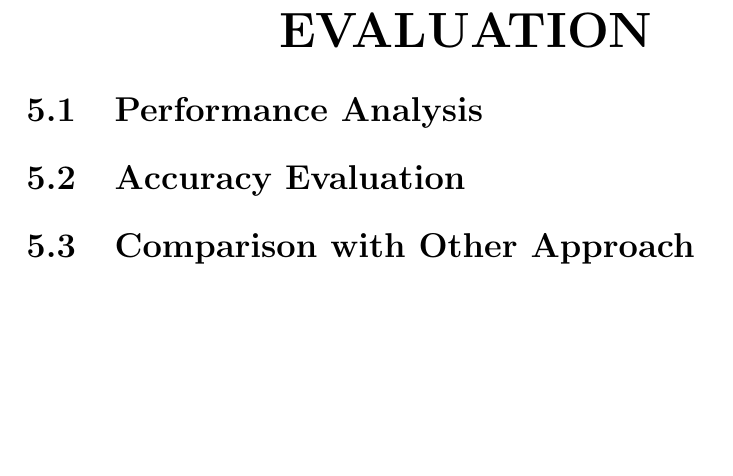
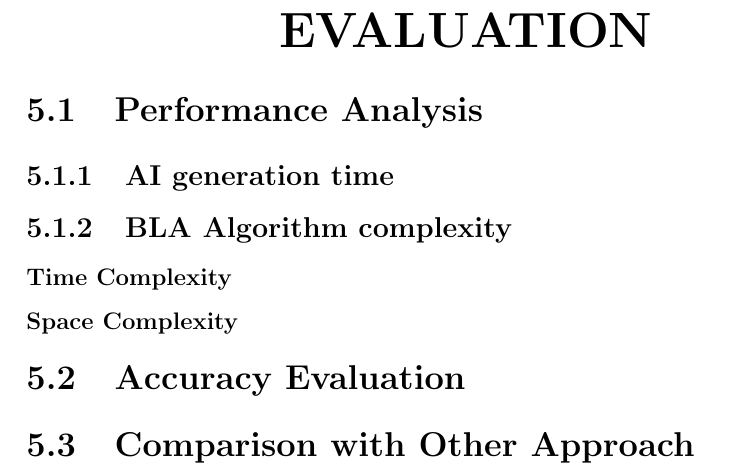
Before and after one commit to meowie2k3/TestGenie, a LaTeX thesis (Document/DaoMinhHuy_ITCSIU21132.tex, which reads Document/chapters/discussion.tex): part of page 41 of 76, cut so that both start at the same text, the shorter picture padded with empty space. Compiled offline with pdfLaTeX.

Commit message:
chap 5 outline

```diff
--- a/Document/chapters/discussion.tex
+++ b/Document/chapters/discussion.tex
@@ -1,6 +1,13 @@
 %% TODO: Make sure to use \textbf or \textit for highlighting keywords, and \cite{} to cite the corresponding quotations
 \section{Performance Analysis}
 
+\subsection{AI generation time}
+
+\subsection{BLA Algorithm complexity}
+
+\subsubsection{Time Complexity}
+
+\subsubsection{Space Complexity}
 
 \section{Accuracy Evaluation}
 
```
Also changed, not shown: Document/DaoMinhHuy_ITCSIU21132.pdf.
